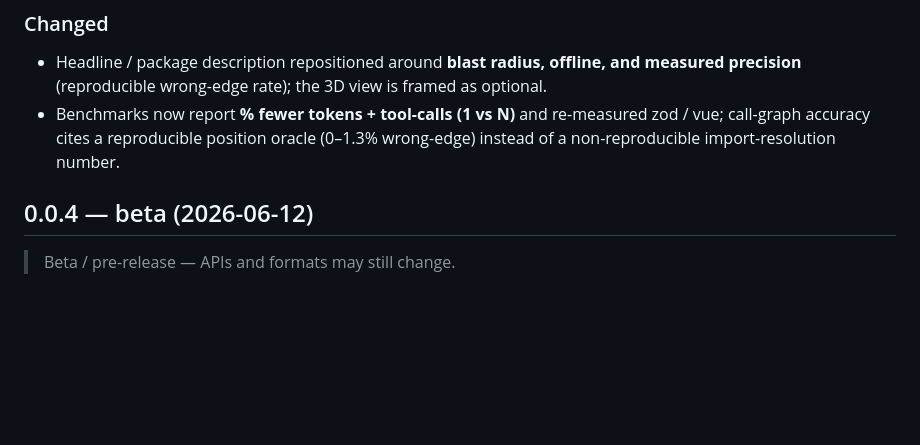
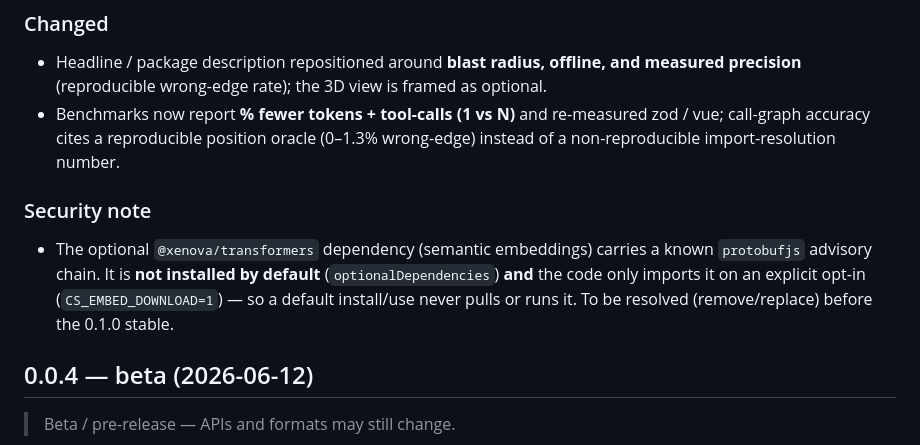
Before and after one commit to wing1008/codesynapt, a Markdown page: CHANGELOG.md, the part around the change. Rendered like a GitHub page; blank space fills up the shorter version.

Commit message:
docs: CHANGELOG security note — optional transformers vuln chain (기본 미설치+opt-in)
Co-Authored-By: Claude Opus 4.8 (1M context) <noreply@anthropic.com>

```diff
--- a/CHANGELOG.md
+++ b/CHANGELOG.md
@@ -34,6 +34,13 @@
 - Benchmarks now report **% fewer tokens + tool-calls (1 vs N)** and re-measured
   zod / vue; call-graph accuracy cites a reproducible position oracle (0–1.3%
   wrong-edge) instead of a non-reproducible import-resolution number.
+
+### Security note
+- The optional `@xenova/transformers` dependency (semantic embeddings) carries a
+  known `protobufjs` advisory chain. It is **not installed by default**
+  (`optionalDependencies`) **and** the code only imports it on an explicit opt-in
+  (`CS_EMBED_DOWNLOAD=1`) — so a default install/use never pulls or runs it. To be
+  resolved (remove/replace) before the 0.1.0 stable.
 
 ## 0.0.4 — beta (2026-06-12)
 
```
